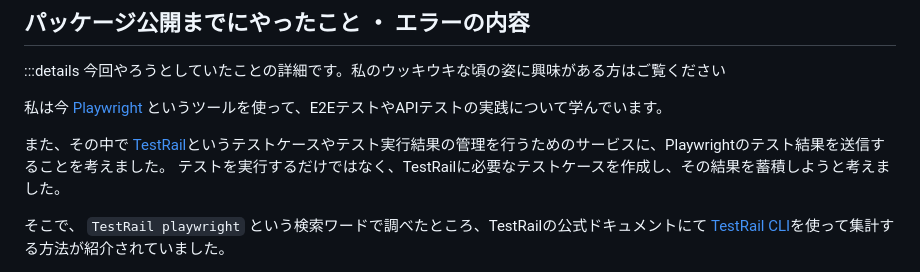
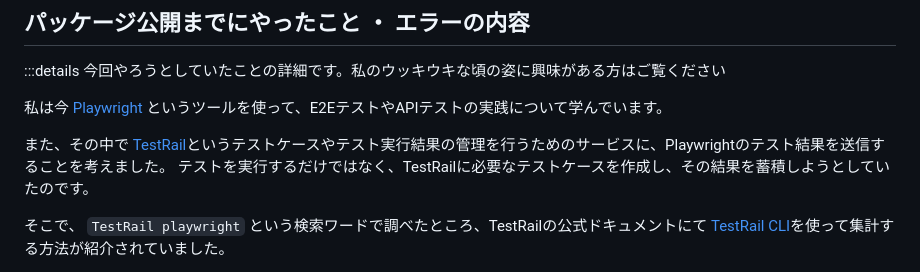
Before and after one commit to bun913/zenn_articlies, a Markdown page: articles/82661626d917ec.md, the part around the change. Rendered like a GitHub page.

Commit message:
chore: typo

```diff
--- a/articles/82661626d917ec.md
+++ b/articles/82661626d917ec.md
@@ -20,7 +20,7 @@ publication_name: "moneyforward"
 私は今 [Playwright](https://playwright.dev/) というツールを使って、E2EテストやAPIテストの実践について学んでいます。
 
 また、その中で [TestRail](https://www.testrail.com/)というテストケースやテスト実行結果の管理を行うためのサービスに、Playwrightのテスト結果を送信することを考えました。
-テストを実行するだけではなく、TestRailに必要なテストケースを作成し、その結果を蓄積しようと考えました。
+テストを実行するだけではなく、TestRailに必要なテストケースを作成し、その結果を蓄積しようとしていたのです。
 
 そこで、 `TestRail playwright` という検索ワードで調べたところ、TestRailの公式ドキュメントにて [TestRail CLI](https://docs.testrail.techmatrix.jp/testrail/docs/801/test-automation/automation-frameworks/playwright/)を使って集計する方法が紹介されていました。
 
```
